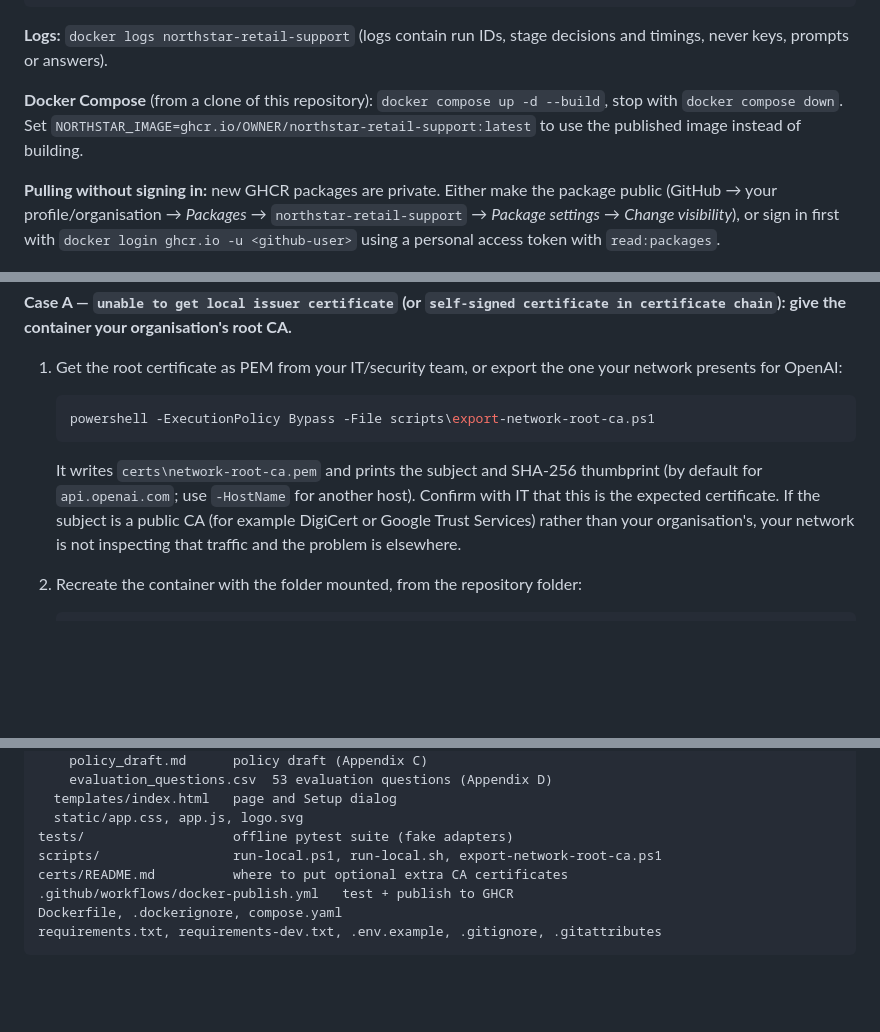
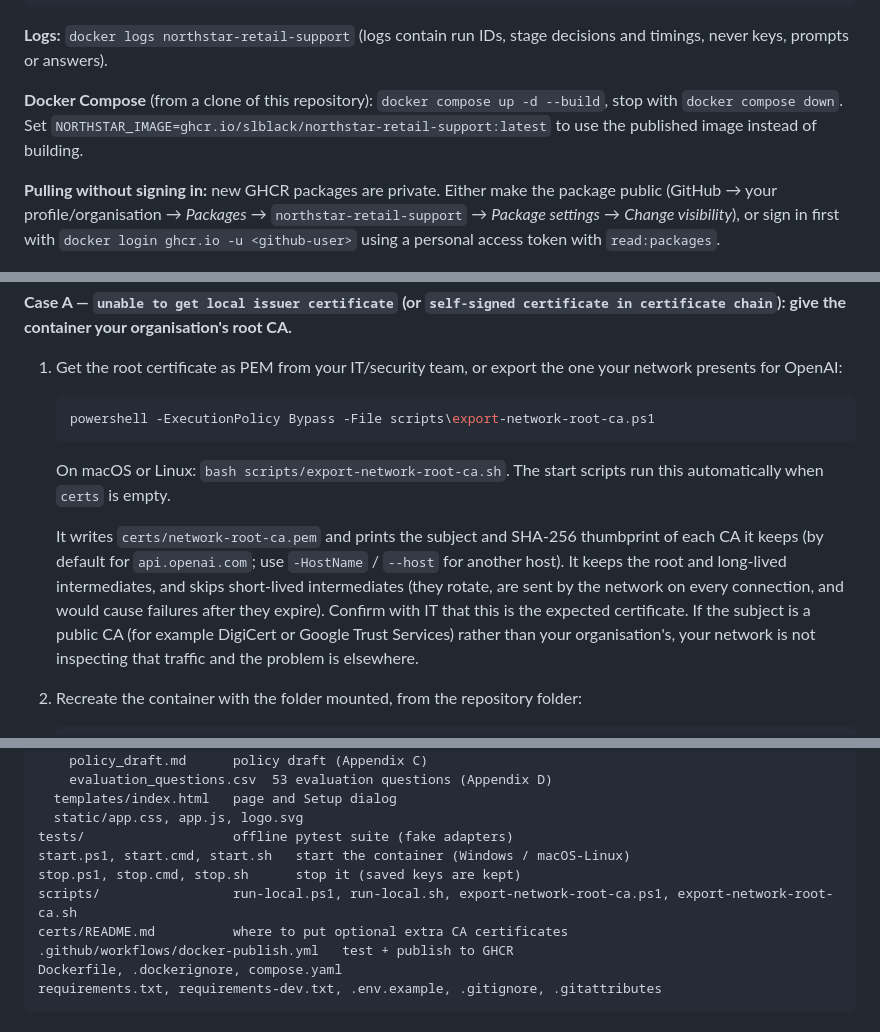
Before and after one commit to slblack/Northstar-Retail-Support, a Markdown page: README.md, 3 parts joined by grey strips. Drawn GitHub-style; blank space fills up the shorter version.

````diff
--- a/README.md
+++ b/README.md
@@ -72,7 +105,7 @@ docker volume rm northstar-data            # deletes saved settings and keys
 
 **Logs:** `docker logs northstar-retail-support` (logs contain run IDs, stage decisions and timings, never keys, prompts or answers).
 
-**Docker Compose** (from a clone of this repository): `docker compose up -d --build`, stop with `docker compose down`. Set `NORTHSTAR_IMAGE=ghcr.io/OWNER/northstar-retail-support:latest` to use the published image instead of building.
+**Docker Compose** (from a clone of this repository): `docker compose up -d --build`, stop with `docker compose down`. Set `NORTHSTAR_IMAGE=ghcr.io/slblack/northstar-retail-support:latest` to use the published image instead of building.
 
 **Pulling without signing in:** new GHCR packages are private. Either make the package public (GitHub → your profile/organisation → *Packages* → `northstar-retail-support` → *Package settings* → *Change visibility*), or sign in first with `docker login ghcr.io -u <github-user>` using a personal access token with `read:packages`.
 
@@ -194,7 +227,9 @@ If your network re-signs HTTPS traffic (common on corporate laptops and VPNs), c
    powershell -ExecutionPolicy Bypass -File scripts\export-network-root-ca.ps1
    ```
 
-   It writes `certs\network-root-ca.pem` and prints the subject and SHA-256 thumbprint (by default for `api.openai.com`; use `-HostName` for another host). Confirm with IT that this is the expected certificate. If the subject is a public CA (for example DigiCert or Google Trust Services) rather than your organisation's, your network is not inspecting that traffic and the problem is elsewhere.
+   On macOS or Linux: `bash scripts/export-network-root-ca.sh`. The start scripts run this automatically when `certs` is empty.
+
+   It writes `certs/network-root-ca.pem` and prints the subject and SHA-256 thumbprint of each CA it keeps (by default for `api.openai.com`; use `-HostName` / `--host` for another host). It keeps the root and long-lived intermediates, and skips short-lived intermediates (they rotate, are sent by the network on every connection, and would cause failures after they expire). Confirm with IT that this is the expected certificate. If the subject is a public CA (for example DigiCert or Google Trust Services) rather than your organisation's, your network is not inspecting that traffic and the problem is elsewhere.
 2. Recreate the container with the folder mounted, from the repository folder:
 
    ```powershell
@@ -362,7 +397,9 @@ northstar/
   templates/index.html   page and Setup dialog
   static/app.css, app.js, logo.svg
 tests/                   offline pytest suite (fake adapters)
-scripts/                 run-local.ps1, run-local.sh, export-network-root-ca.ps1
+start.ps1, start.cmd, start.sh   start the container (Windows / macOS-Linux)
+stop.ps1, stop.cmd, stop.sh      stop it (saved keys are kept)
+scripts/                 run-local.ps1, run-local.sh, export-network-root-ca.ps1, export-network-root-ca.sh
 certs/README.md          where to put optional extra CA certificates
 .github/workflows/docker-publish.yml   test + publish to GHCR
 Dockerfile, .dockerignore, compose.yaml
````
Also changed, not shown: other parts of README.md (+43 -10 lines).
